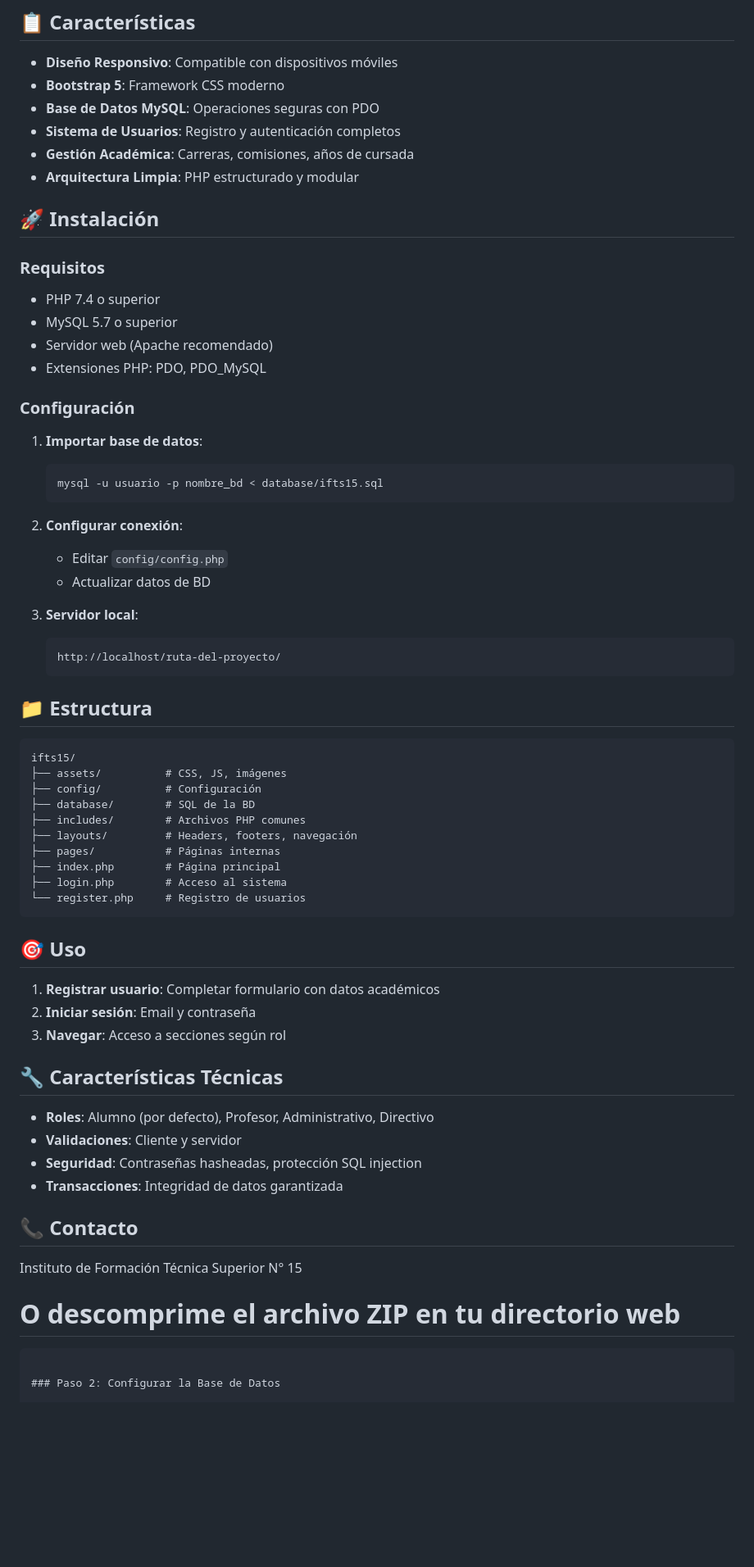
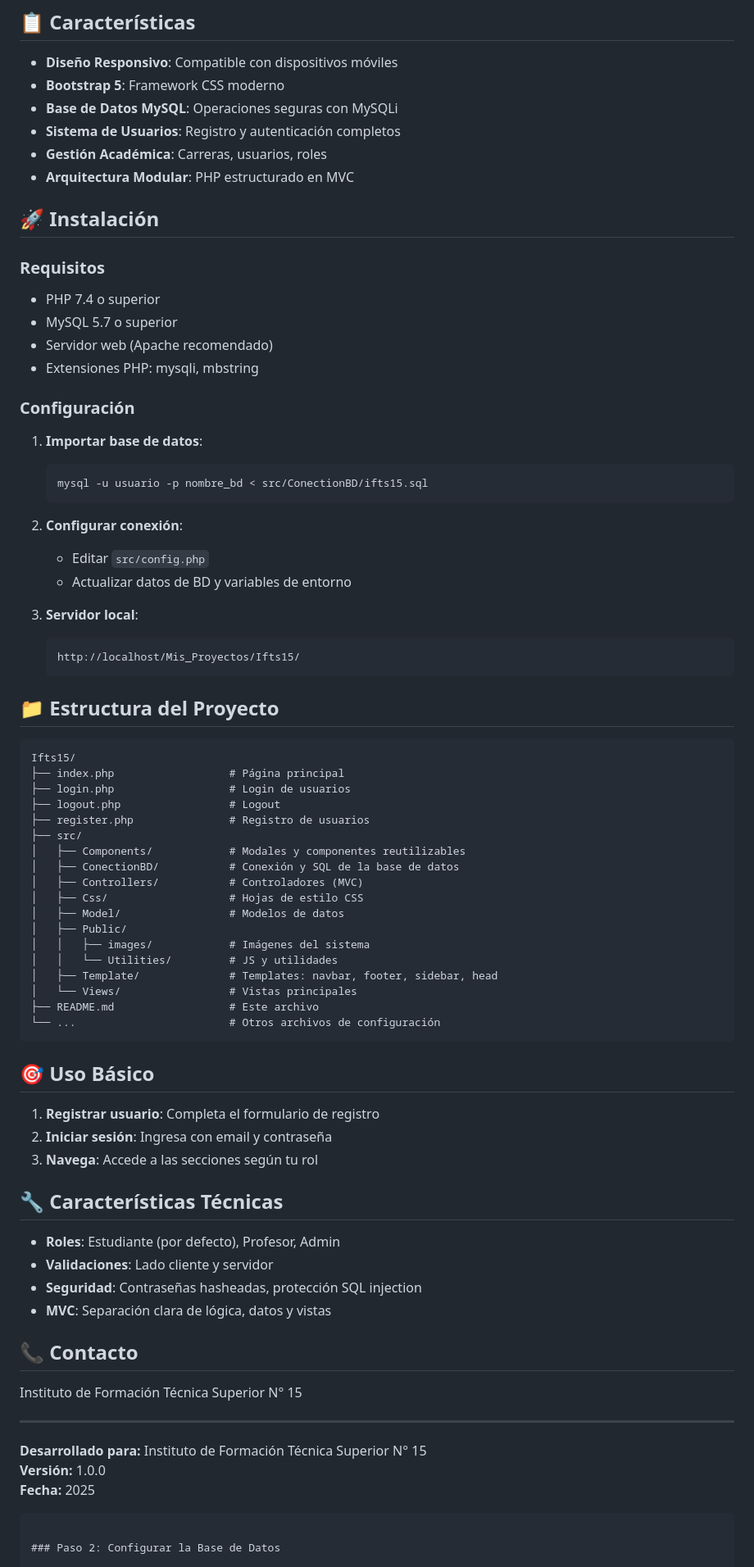
Before and after one commit to LosMuchachosDelInap/Ifts15, a Markdown page: README.md, the part around the change. Shown: that part at 82% size. Rendered like a GitHub page; blank space fills up the shorter version.

Commit message:
se actualizo el readme

````diff
--- a/README.md
+++ b/README.md
@@ -6,10 +6,10 @@ Sistema web desarrollado para el Instituto de Formación Técnica Superior N° 1
 
 - **Diseño Responsivo**: Compatible con dispositivos móviles
 - **Bootstrap 5**: Framework CSS moderno
-- **Base de Datos MySQL**: Operaciones seguras con PDO
+- **Base de Datos MySQL**: Operaciones seguras con MySQLi
 - **Sistema de Usuarios**: Registro y autenticación completos
-- **Gestión Académica**: Carreras, comisiones, años de cursada
-- **Arquitectura Limpia**: PHP estructurado y modular
+- **Gestión Académica**: Carreras, usuarios, roles
+- **Arquitectura Modular**: PHP estructurado en MVC
 
 ## 🚀 Instalación
 
@@ -18,57 +18,69 @@ Sistema web desarrollado para el Instituto de Formación Técnica Superior N° 1
 - PHP 7.4 o superior
 - MySQL 5.7 o superior
 - Servidor web (Apache recomendado)
-- Extensiones PHP: PDO, PDO_MySQL
+- Extensiones PHP: mysqli, mbstring
 
 ### Configuración
 
 1. **Importar base de datos**:
    ```sql
-   mysql -u usuario -p nombre_bd < database/ifts15.sql
+   mysql -u usuario -p nombre_bd < src/ConectionBD/ifts15.sql
    ```
 
 2. **Configurar conexión**:
-   - Editar `config/config.php`
-   - Actualizar datos de BD
+   - Editar `src/config.php`
+   - Actualizar datos de BD y variables de entorno
 
 3. **Servidor local**:
    ```
-   http://localhost/ruta-del-proyecto/
+   http://localhost/Mis_Proyectos/Ifts15/
    ```
 
-## 📁 Estructura
+## 📁 Estructura del Proyecto
 
 ```
-ifts15/
-├── assets/          # CSS, JS, imágenes
-├── config/          # Configuración
-├── database/        # SQL de la BD
-├── includes/        # Archivos PHP comunes
-├── layouts/         # Headers, footers, navegación
-├── pages/           # Páginas internas
-├── index.php        # Página principal
-├── login.php        # Acceso al sistema
-└── register.php     # Registro de usuarios
+Ifts15/
+├── index.php                  # Página principal
+├── login.php                  # Login de usuarios
+├── logout.php                 # Logout
+├── register.php               # Registro de usuarios
+├── src/
+│   ├── Components/            # Modales y componentes reutilizables
+│   ├── ConectionBD/           # Conexión y SQL de la base de datos
+│   ├── Controllers/           # Controladores (MVC)
+│   ├── Css/                   # Hojas de estilo CSS
+│   ├── Model/                 # Modelos de datos
+│   ├── Public/
+│   │   ├── images/            # Imágenes del sistema
+│   │   └── Utilities/         # JS y utilidades
+│   ├── Template/              # Templates: navbar, footer, sidebar, head
+│   └── Views/                 # Vistas principales
+├── README.md                  # Este archivo
+└── ...                        # Otros archivos de configuración
 ```
 
-## 🎯 Uso
+## 🎯 Uso Básico
 
-1. **Registrar usuario**: Completar formulario con datos académicos
-2. **Iniciar sesión**: Email y contraseña
-3. **Navegar**: Acceso a secciones según rol
+1. **Registrar usuario**: Completa el formulario de registro
+2. **Iniciar sesión**: Ingresa con email y contraseña
+3. **Navega**: Accede a las secciones según tu rol
 
 ## 🔧 Características Técnicas
 
-- **Roles**: Alumno (por defecto), Profesor, Administrativo, Directivo
-- **Validaciones**: Cliente y servidor
+- **Roles**: Estudiante (por defecto), Profesor, Admin
+- **Validaciones**: Lado cliente y servidor
 - **Seguridad**: Contraseñas hasheadas, protección SQL injection
-- **Transacciones**: Integridad de datos garantizada
+- **MVC**: Separación clara de lógica, datos y vistas
 
 ## 📞 Contacto
 
 Instituto de Formación Técnica Superior N° 15
 
-# O descomprime el archivo ZIP en tu directorio web
+---
+
+**Desarrollado para:** Instituto de Formación Técnica Superior N° 15
+**Versión:** 1.0.0
+**Fecha:** 2025
 ```
 
 ### Paso 2: Configurar la Base de Datos
````
